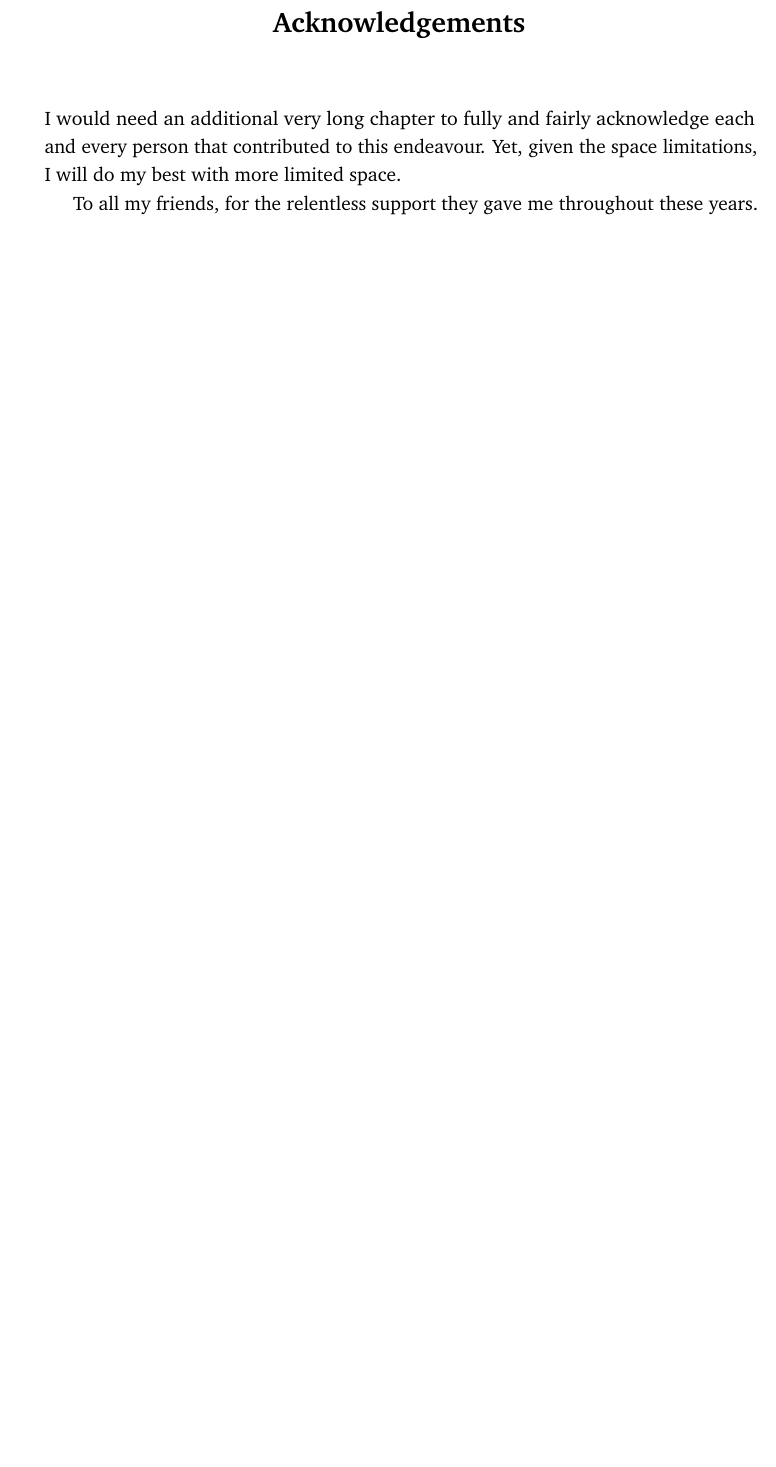
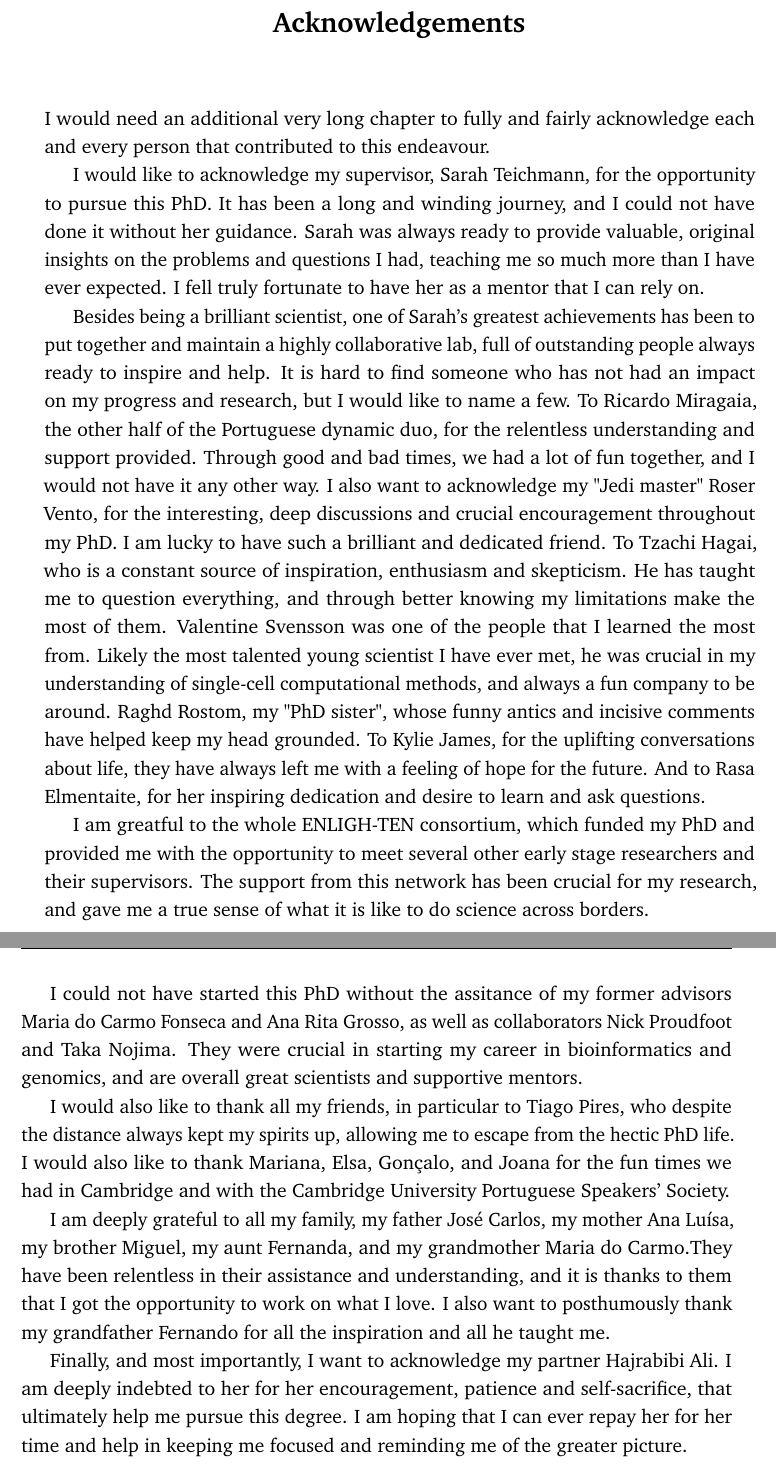
Before and after one commit to tomasgomes/PhDThesis, a LaTeX thesis (thesis.tex, which reads Acknowledgement/acknowledgement.tex): part of page 7 of 128 before the commit and two parts of pages 7 and 8 of 128 after it, the two joined at a grey line, cut so that both start at the same text, the shorter picture padded with empty space. Compiled offline with pdfLaTeX.

Commit message:
Added acknowledgements

```diff
--- a/Acknowledgement/acknowledgement.tex
+++ b/Acknowledgement/acknowledgement.tex
@@ -3,9 +3,20 @@
 \begin{acknowledgements}
 
 
-I would need an additional very long chapter to fully and fairly acknowledge each and every person that contributed to this endeavour. Yet, given the space limitations, I will do my best with more limited space.
+I would need an additional very long chapter to fully and fairly acknowledge each and every person that contributed to this endeavour.
 
-To all my friends, for the relentless support they gave me throughout these years.
+I would like to acknowledge my supervisor, Sarah Teichmann, for the opportunity to pursue this PhD. It has been a long and winding journey, and I could not have done it without her guidance. Sarah was always ready to provide valuable, original insights on the problems and questions I had, teaching me so much more than I have ever expected. I fell truly fortunate to have her as a mentor that I can rely on.
 
+Besides being a brilliant scientist, one of Sarah's greatest achievements has been to put together and maintain a highly collaborative lab, full of outstanding people always ready to inspire and help. It is hard to find someone who has not had an impact on my progress and research, but I would like to name a few. To Ricardo Miragaia, the other half of the Portuguese dynamic duo, for the relentless understanding and support provided. Through good and bad times, we had a lot of fun together, and I would not have it any other way. I also want to acknowledge my "Jedi master" Roser Vento, for the interesting, deep discussions and crucial encouragement throughout my PhD. I am lucky to have such a brilliant and dedicated friend. To Tzachi Hagai, who is a constant source of inspiration, enthusiasm and skepticism. He has taught me to question everything, and through better knowing my limitations make the most of them. Valentine Svensson was one of the people that I learned the most from. Likely the most talented young scientist I have ever met, he was crucial in my understanding of single-cell computational methods, and always a fun company to be around. Raghd Rostom, my "PhD sister", whose funny antics and incisive comments have helped keep my head grounded. To Kylie James, for the uplifting conversations about life, they have always left me with a feeling of hope for the future. And to Rasa Elmentaite, for her inspiring dedication and desire to learn and ask questions.
+
+I am greatful to the whole ENLIGH-TEN consortium, which funded my PhD and provided me with the opportunity to meet several other early stage researchers and their supervisors. The support from this network has been crucial for my research, and gave me a true sense of what it is like to do science across borders.
+
+I could not have started this PhD without the assitance of my former advisors Maria do Carmo Fonseca and Ana Rita Grosso, as well as collaborators Nick Proudfoot and Taka Nojima. They were crucial in starting my career in bioinformatics and genomics, and are overall great scientists and supportive mentors.
+
+I would also like to thank all my friends, in particular to Tiago Pires, who despite the distance always kept my spirits up, allowing me to escape from the hectic PhD life. I would also like to thank Mariana, Elsa, Gonçalo, and Joana for the fun times we had in Cambridge and with the Cambridge University Portuguese Speakers' Society.
+
+I am deeply grateful to all my family, my father José Carlos, my mother Ana Luísa, my brother Miguel, my aunt Fernanda, and my grandmother Maria do Carmo.They have been relentless in their assistance and understanding, and it is thanks to them that I got the opportunity to work on what I love. I also want to posthumously thank my grandfather Fernando for all the inspiration and all he taught me.
+
+Finally, and most importantly, I want to acknowledge my partner Hajrabibi Ali. I am deeply indebted to her for her encouragement, patience and self-sacrifice, that ultimately help me pursue this degree. I am hoping that I can ever repay her for her time and help in keeping me focused and reminding me of the greater picture.
 
 \end{acknowledgements}
```
Also changed, not shown: Chapter3/chapter3.tex (+1 -1 lines), Contributions/contributions.tex (+1 -1 lines), Declaration/declaration.tex (+1 -1 lines).
